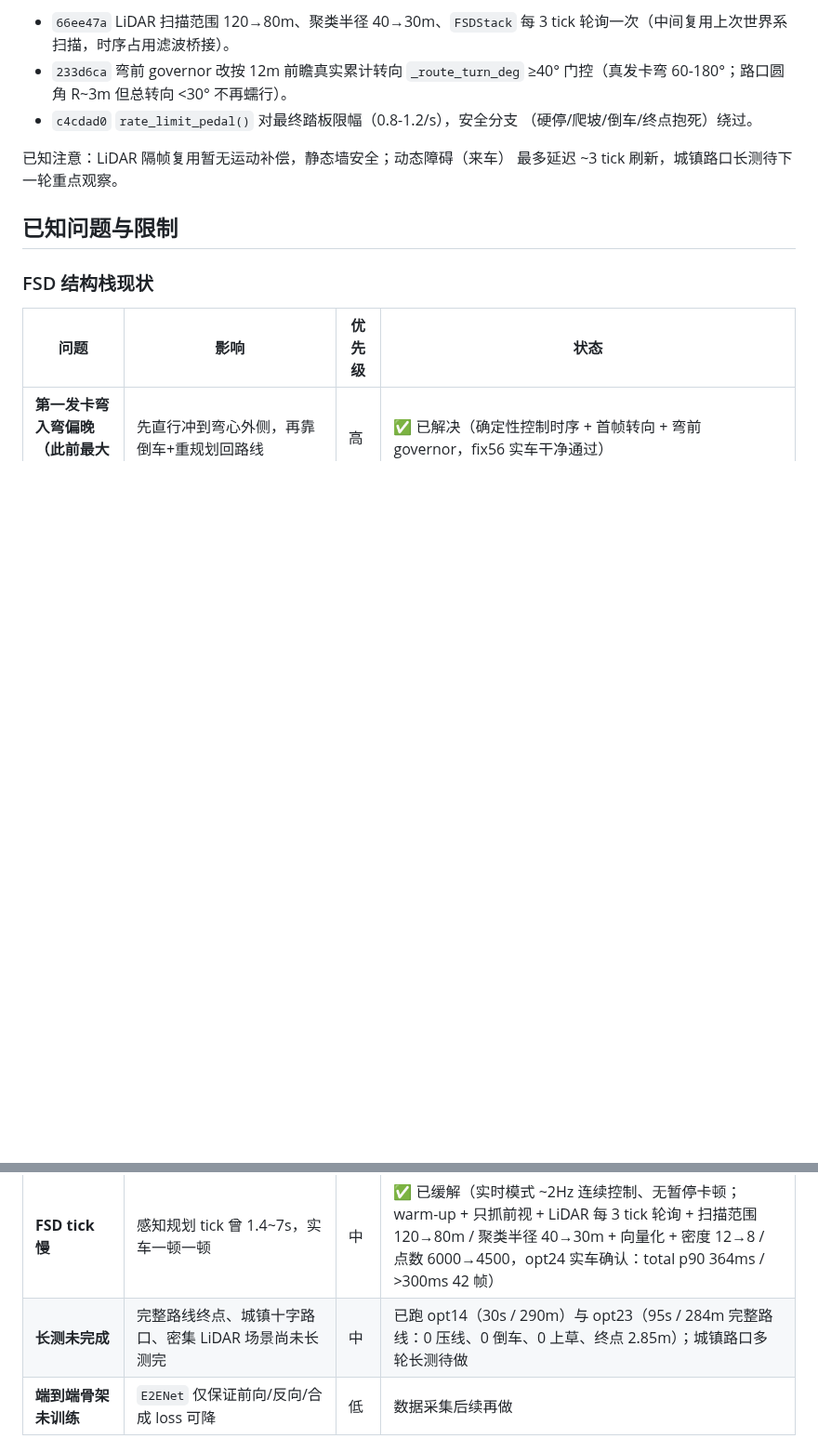
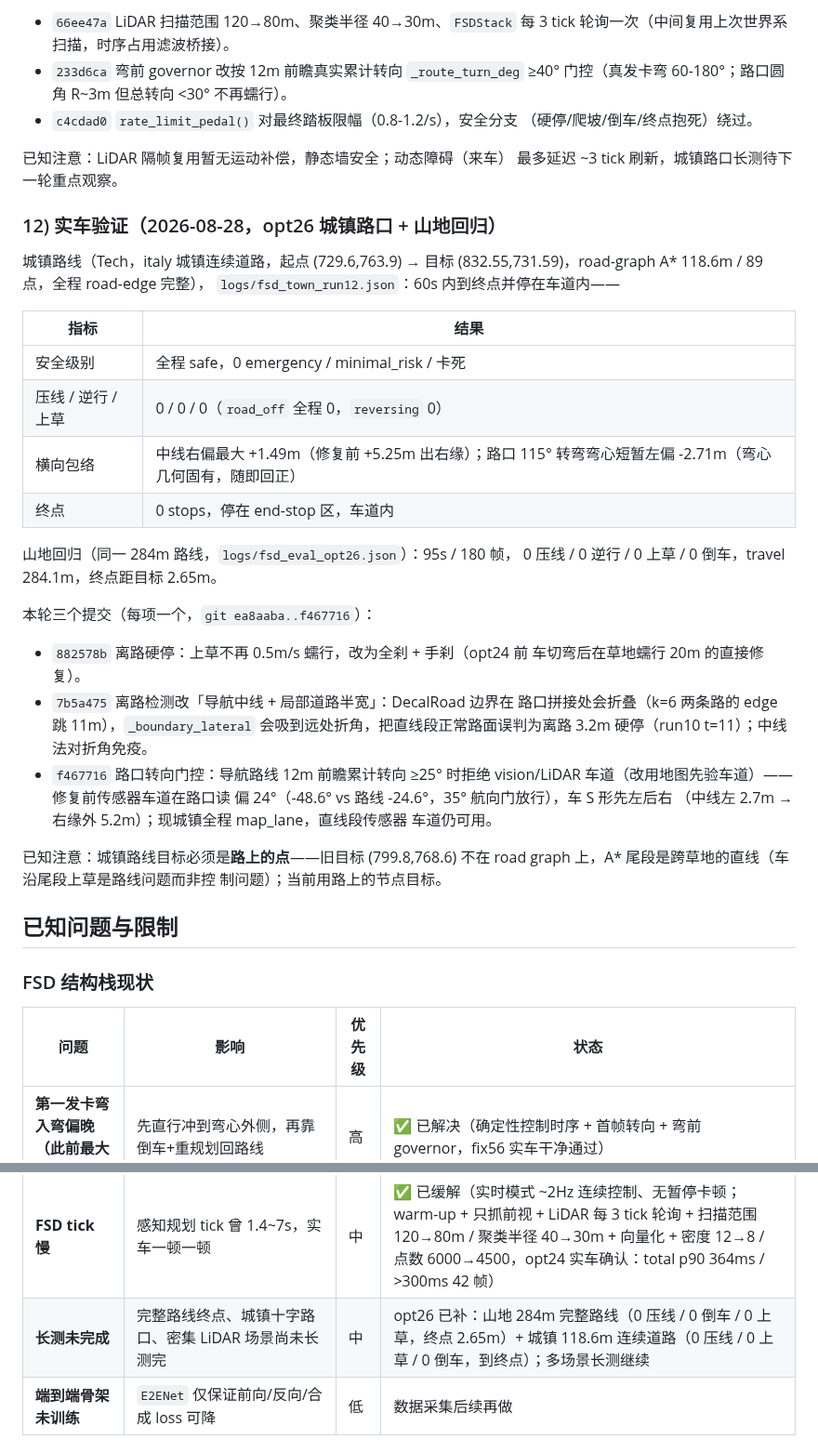
Before and after one commit to Qiongkura/BeamNG-autopilot, a Markdown page: README.md, 2 parts joined by grey strips. Shown at 93% size. Rendered like a GitHub page; blank space fills up the shorter version.

Commit message:
docs: opt26 town-route + mountain regression verification

```diff
--- a/README.md
+++ b/README.md
@@ -462,7 +462,41 @@ road-graph A* 路线 284m，起点 (729,763) → 目标 (572,533.5)），由新
 已知注意：LiDAR 隔帧复用暂无运动补偿，静态墙安全；动态障碍（来车）
 最多延迟 ~3 tick 刷新，城镇路口长测待下一轮重点观察。
 
+### 12) 实车验证（2026-08-28，opt26 城镇路口 + 山地回归）
+
+城镇路线（Tech，italy 城镇连续道路，起点 (729.6,763.9) → 目标
+(832.55,731.59)，road-graph A* 118.6m / 89 点，全程 road-edge 完整），
+`logs/fsd_town_run12.json`：60s 内到终点并停在车道内——
+
+| 指标 | 结果 |
+| --- | --- |
+| 安全级别 | 全程 safe，0 emergency / minimal_risk / 卡死 |
+| 压线 / 逆行 / 上草 | 0 / 0 / 0（`road_off` 全程 0，`reversing` 0） |
+| 横向包络 | 中线右偏最大 +1.49m（修复前 +5.25m 出右缘）；路口 115° 转弯弯心短暂左偏 -2.71m（弯心几何固有，随即回正） |
+| 终点 | 0 stops，停在 end-stop 区，车道内 |
+
+山地回归（同一 284m 路线，`logs/fsd_eval_opt26.json`）：95s / 180 帧，
+0 压线 / 0 逆行 / 0 上草 / 0 倒车，travel 284.1m，终点距目标 2.65m。
+
+本轮三个提交（每项一个，`git ea8aaba..f467716`）：
+- `882578b` 离路硬停：上草不再 0.5m/s 蠕行，改为全刹 + 手刹（opt24 前
+  车切弯后在草地蠕行 20m 的直接修复）。
+- `7b5a475` 离路检测改「导航中线 + 局部道路半宽」：DecalRoad 边界在
+  路口拼接处会折叠（k=6 两条路的 edge 跳 11m），`_boundary_lateral`
+  会吸到远处折角，把直线段正常路面误判为离路 3.2m 硬停（run10
+  t=11）；中线法对折角免疫。
+- `f467716` 路口转向门控：导航路线 12m 前瞻累计转向 ≥25° 时拒绝
+  vision/LiDAR 车道（改用地图先验车道）——修复前传感器车道在路口读
+  偏 24°（-48.6° vs 路线 -24.6°，35° 航向门放行），车 S 形先左后右
+  （中线左 2.7m → 右缘外 5.2m）；现城镇全程 map_lane，直线段传感器
+  车道仍可用。
+
+已知注意：城镇路线目标必须是**路上的点**——旧目标 (799.8,768.6) 不在
+road graph 上，A* 尾段是跨草地的直线（车沿尾段上草是路线问题而非控
+制问题）；当前用路上的节点目标。
+
 ## 已知问题与限制
+
 
 ### FSD 结构栈现状
 
@@ -481,7 +515,7 @@ road-graph A* 路线 284m，起点 (729,763) → 目标 (572,533.5)），由新
 | **路口/终点 plan 速度跳变（卡死-重启）** | LiDAR 杂波使 plan 在 1.0↔6.0 逐帧跳，急刹后全油门重启，路口卡死 | 高 | ✅ 已解决（plan 限幅 + 弧长投影 + corridor-open 障碍下限，opt23 实车 0 卡死） |
 | **速度节流轻微振荡** | 加速→轻刹→再加速，不影响安全但观感差 | 中 | ✅ 已缓解（目标速度 ramp + 滞回 + 下坡 governor 提前柔介入，opt14 实车 0 刹停、速度 3.8~6.9 m/s） |
 | **FSD tick 慢** | 感知规划 tick 曾 1.4~7s，实车一顿一顿 | 中 | ✅ 已缓解（实时模式 ~2Hz 连续控制、无暂停卡顿；warm-up + 只抓前视 + LiDAR 每 3 tick 轮询 + 扫描范围 120→80m / 聚类半径 40→30m + 向量化 + 密度 12→8 / 点数 6000→4500，opt24 实车确认：total p90 364ms / >300ms 42 帧） |
-| **长测未完成** | 完整路线终点、城镇十字路口、密集 LiDAR 场景尚未长测完 | 中 | 已跑 opt14（30s / 290m）与 opt23（95s / 284m 完整路线：0 压线、0 倒车、0 上草、终点 2.85m）；城镇路口多轮长测待做 |
+| **长测未完成** | 完整路线终点、城镇十字路口、密集 LiDAR 场景尚未长测完 | 中 | opt26 已补：山地 284m 完整路线（0 压线 / 0 倒车 / 0 上草，终点 2.65m）+ 城镇 118.6m 连续道路（0 压线 / 0 上草 / 0 倒车，到终点）；多场景长测继续 |
 | **端到端骨架未训练** | `E2ENet` 仅保证前向/反向/合成 loss 可降 | 低 | 数据采集后续再做 |
 
 ### 架构层面
```
